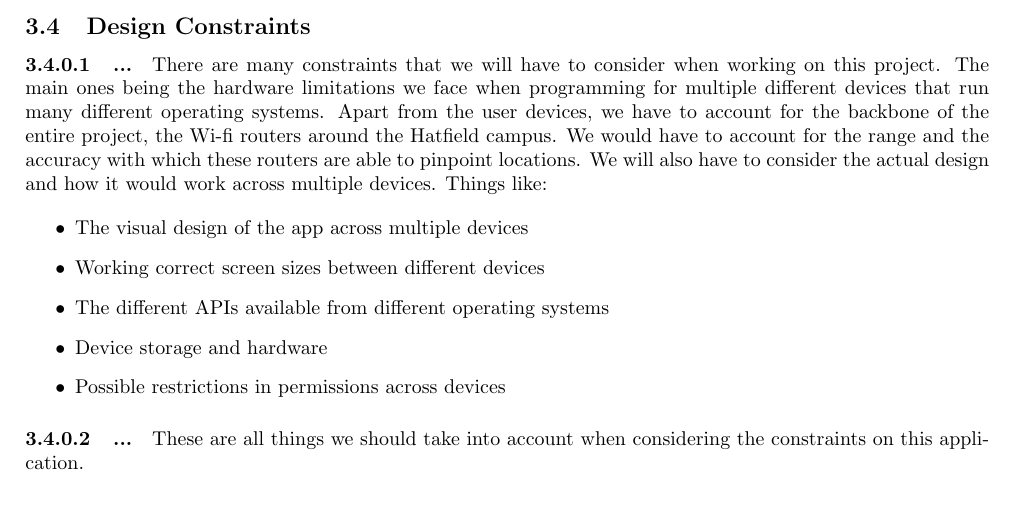
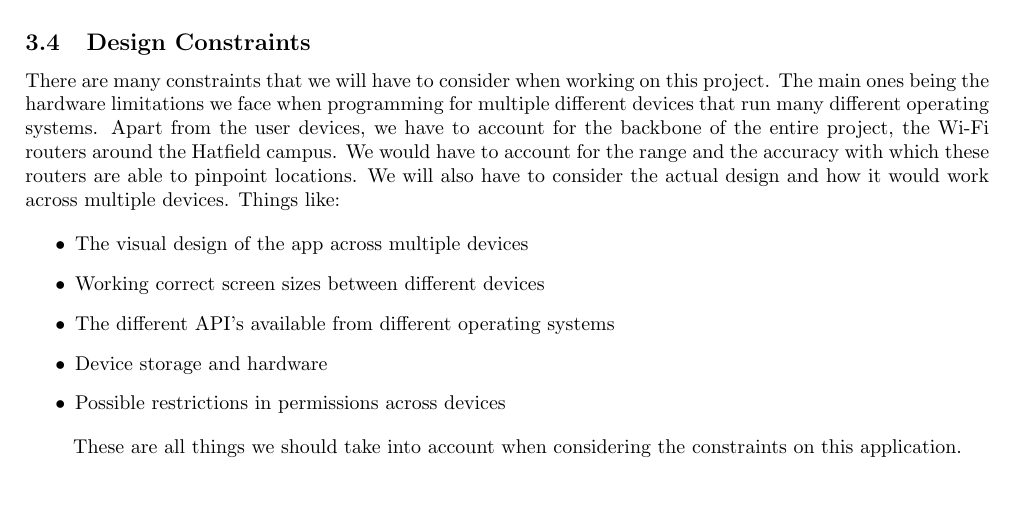
Before and after one commit to AndriesJacobus/SE-Indigo, a LaTeX document (Software_Requirements_Specification.tex): part of page 18 of 20, cut so that both start at the same text. Compiled offline with pdfLaTeX.

Commit message:
final document structure and formatting complete

```diff
--- a/Software_Requirements_Specification.tex
+++ b/Software_Requirements_Specification.tex
@@ -819,18 +820,18 @@ Requirements      & Priority      & UC9 & UC10 & UC11 & UC12 & UC13 & UC14 & UC1
 \end{itemize}
 
 \subsection{Design Constraints}
-\paragraph{...}
-There are many constraints that we will have to consider when working on this project. The main ones being the hardware limitations we face when programming for multiple different devices that run many different operating systems. Apart from the user devices, we have to account for the backbone of the entire project, the Wi-fi routers around the Hatfield campus. We would have to account for the range and the accuracy with which these routers are able to pinpoint locations. We will also have to consider the actual design and how it would work across multiple devices. Things like:
+
+There are many constraints that we will have to consider when working on this project. The main ones being the hardware limitations we face when programming for multiple different devices that run many different operating systems. Apart from the user devices, we have to account for the backbone of the entire project, the Wi-Fi routers around the Hatfield campus. We would have to account for the range and the accuracy with which these routers are able to pinpoint locations. We will also have to consider the actual design and how it would work across multiple devices. Things like:
 
 	\begin{itemize}
 		\item The visual design of the app across multiple devices
 		\item Working correct screen sizes between different devices
-		\item The different APIs available from different operating systems
+		\item The different API's available from different operating systems
 		\item Device storage and hardware
 		\item Possible restrictions in permissions across devices
 	\end{itemize}
 
-\paragraph{...}
+
 These are all things we should take into account when considering the constraints on this application.
 
 
```
Also changed, not shown: Software_Requirements_Specification.tex (4 more changed lines).
